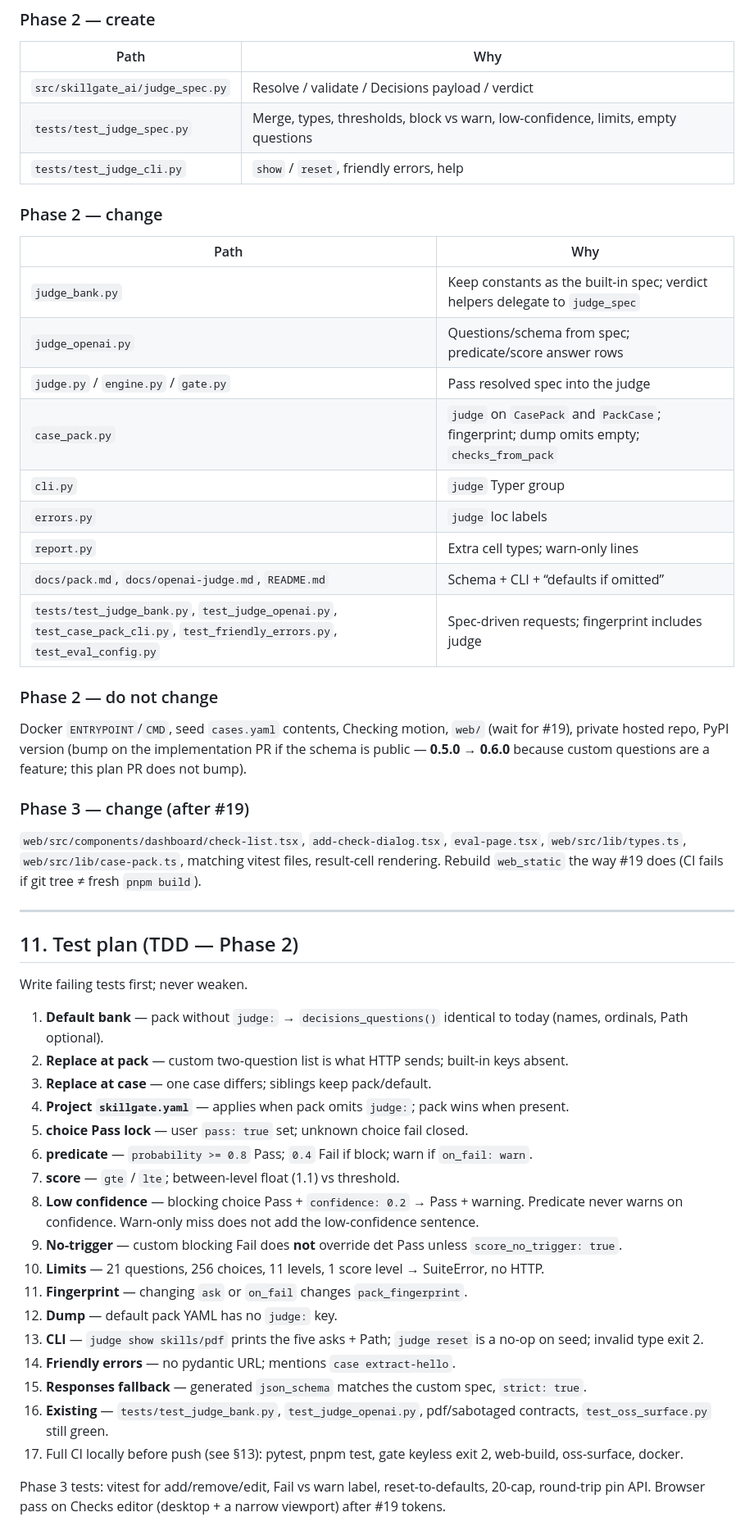
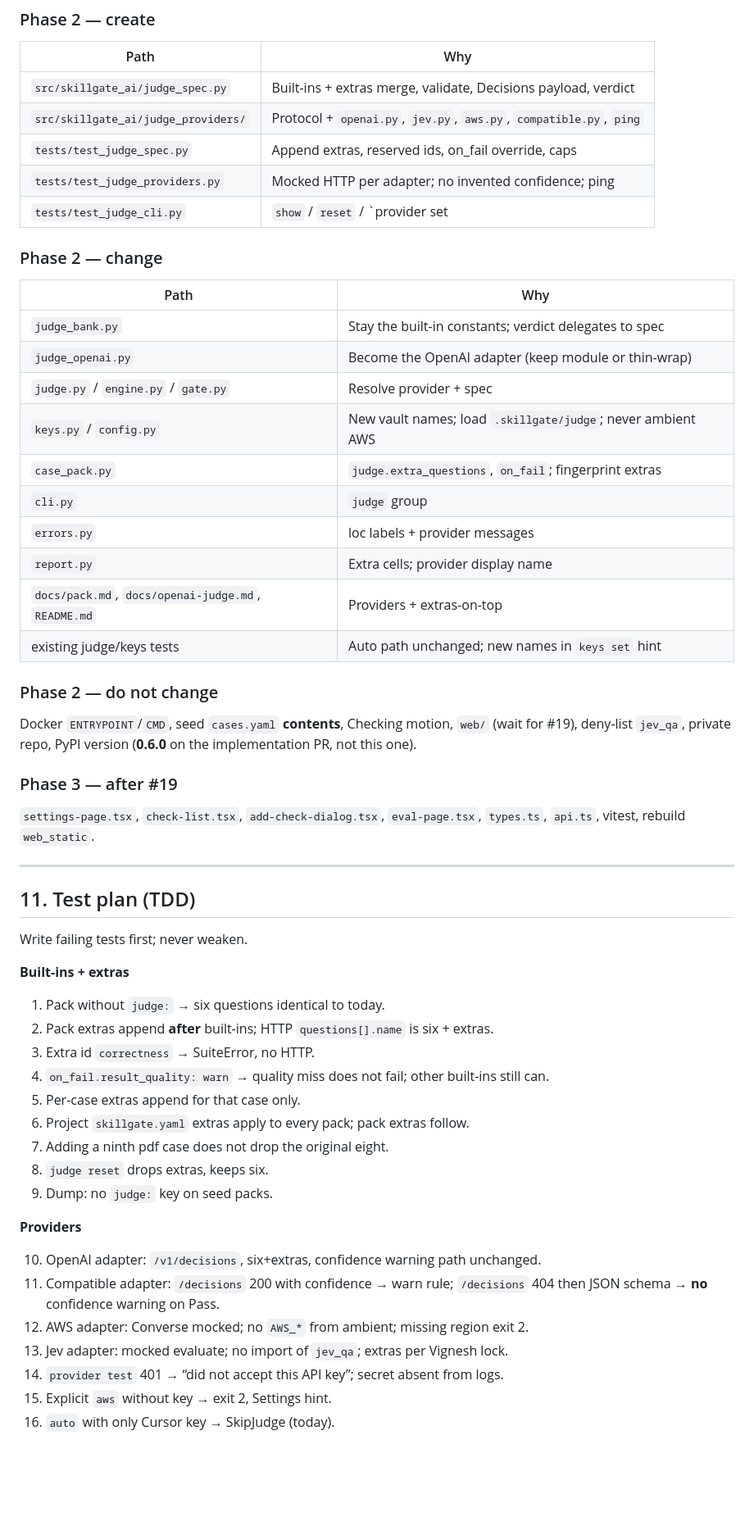
Before and after one commit to vigneshm1995personal/skillgate, a Markdown page: docs/plans/custom-judge-checks.md, the part around one of its changes. Shown at 82% size. Drawn GitHub-style; blank space fills up the shorter version.

```diff
--- a/docs/plans/custom-judge-checks.md
+++ b/docs/plans/custom-judge-checks.md
@@ -375,54 +401,60 @@ Private follow-up after OSS Phase 2 is on PyPI (or a git pin):
 
 | Path | Why |
 | --- | --- |
-| `src/skillgate_ai/judge_spec.py` | Resolve / validate / Decisions payload / verdict |
-| `tests/test_judge_spec.py` | Merge, types, thresholds, block vs warn, low-confidence, limits, empty questions |
-| `tests/test_judge_cli.py` | `show` / `reset`, friendly errors, help |
+| `src/skillgate_ai/judge_spec.py` | Built-ins + extras merge, validate, Decisions payload, verdict |
+| `src/skillgate_ai/judge_providers/` | Protocol + `openai.py`, `jev.py`, `aws.py`, `compatible.py`, `ping` |
+| `tests/test_judge_spec.py` | Append extras, reserved ids, on_fail override, caps |
+| `tests/test_judge_providers.py` | Mocked HTTP per adapter; no invented confidence; ping |
+| `tests/test_judge_cli.py` | `show` / `reset` / `provider set|show|test` |
 
 ### Phase 2 — change
 
 | Path | Why |
 | --- | --- |
-| `judge_bank.py` | Keep constants as the built-in spec; verdict helpers delegate to `judge_spec` |
-| `judge_openai.py` | Questions/schema from spec; predicate/score answer rows |
-| `judge.py` / `engine.py` / `gate.py` | Pass resolved spec into the judge |
-| `case_pack.py` | `judge` on `CasePack` and `PackCase`; fingerprint; dump omits empty; `checks_from_pack` |
-| `cli.py` | `judge` Typer group |
-| `errors.py` | `judge` loc labels |
-| `report.py` | Extra cell types; warn-only lines |
-| `docs/pack.md`, `docs/openai-judge.md`, `README.md` | Schema + CLI + “defaults if omitted” |
-| `tests/test_judge_bank.py`, `test_judge_openai.py`, `test_case_pack_cli.py`, `test_friendly_errors.py`, `test_eval_config.py` | Spec-driven requests; fingerprint includes judge |
+| `judge_bank.py` | Stay the built-in constants; verdict delegates to spec |
+| `judge_openai.py` | Become the OpenAI adapter (keep module or thin-wrap) |
+| `judge.py` / `engine.py` / `gate.py` | Resolve provider + spec |
+| `keys.py` / `config.py` | New vault names; load `.skillgate/judge`; never ambient AWS |
+| `case_pack.py` | `judge.extra_questions`, `on_fail`; fingerprint extras |
+| `cli.py` | `judge` group |
+| `errors.py` | loc labels + provider messages |
+| `report.py` | Extra cells; provider display name |
+| `docs/pack.md`, `docs/openai-judge.md`, `README.md` | Providers + extras-on-top |
+| existing judge/keys tests | Auto path unchanged; new names in `keys set` hint |
 
 ### Phase 2 — do not change
 
-Docker `ENTRYPOINT`/`CMD`, seed `cases.yaml` contents, Checking motion, `web/` (wait for #19), private hosted repo, PyPI version (bump on the implementation PR if the schema is public — **0.5.0 → 0.6.0** because custom questions are a feature; this plan PR does not bump).
+Docker `ENTRYPOINT`/`CMD`, seed `cases.yaml` **contents**, Checking motion, `web/` (wait for #19), deny-list `jev_qa`, private repo, PyPI version (**0.6.0** on the implementation PR, not this one).
 
-### Phase 3 — change (after #19)
+### Phase 3 — after #19
 
-`web/src/components/dashboard/check-list.tsx`, `add-check-dialog.tsx`, `eval-page.tsx`, `web/src/lib/types.ts`, `web/src/lib/case-pack.ts`, matching vitest files, result-cell rendering. Rebuild `web_static` the way #19 does (CI fails if git tree ≠ fresh `pnpm build`).
+`settings-page.tsx`, `check-list.tsx`, `add-check-dialog.tsx`, `eval-page.tsx`, `types.ts`, `api.ts`, vitest, rebuild `web_static`.
 
 ---
 
-## 11. Test plan (TDD — Phase 2)
+## 11. Test plan (TDD)
 
 Write failing tests first; never weaken.
 
-1. **Default bank** — pack without `judge:` → `decisions_questions()` identical to today (names, ordinals, Path optional).
-2. **Replace at pack** — custom two-question list is what HTTP sends; built-in keys absent.
-3. **Replace at case** — one case differs; siblings keep pack/default.
-4. **Project `skillgate.yaml`** — applies when pack omits `judge:`; pack wins when present.
-5. **choice Pass lock** — user `pass: true` set; unknown choice fail closed.
-6. **predicate** — `probability >= 0.8` Pass; `0.4` Fail if block; warn if `on_fail: warn`.
-7. **score** — `gte` / `lte`; between-level float (1.1) vs threshold.
-8. **Low confidence** — blocking choice Pass + `confidence: 0.2` → Pass + warning. Predicate never warns on confidence. Warn-only miss does not add the low-confidence sentence.
-9. **No-trigger** — custom blocking Fail does **not** override det Pass unless `score_no_trigger: true`.
-10. **Limits** — 21 questions, 256 choices, 11 levels, 1 score level → SuiteError, no HTTP.
-11. **Fingerprint** — changing `ask` or `on_fail` changes `pack_fingerprint`.
-12. **Dump** — default pack YAML has no `judge:` key.
-13. **CLI** — `judge show skills/pdf` prints the five asks + Path; `judge reset` is a no-op on seed; invalid type exit 2.
-14. **Friendly errors** — no pydantic URL; mentions `case extract-hello`.
-15. **Responses fallback** — generated `json_schema` matches the custom spec, `strict: true`.
-16. **Existing** — `tests/test_judge_bank.py`, `test_judge_openai.py`, pdf/sabotaged contracts, `test_oss_surface.py` still green.
-17. Full CI locally before push (see §13): pytest, pnpm test, gate keyless exit 2, web-build, oss-surface, docker.
+**Built-ins + extras**
 
-Phase 3 tests: vitest for add/remove/edit, Fail vs warn label, reset-to-defaults, 20-cap, round-trip pin API. Browser pass on Checks editor (desktop + a narrow viewport) after #19 tokens.
+1. Pack without `judge:` → six questions identical to today.
+2. Pack extras append **after** built-ins; HTTP `questions[].name` is six + extras.
+3. Extra id `correctness` → SuiteError, no HTTP.
+4. `on_fail.result_quality: warn` → quality miss does not fail; other built-ins still can.
+5. Per-case extras append for that case only.
+6. Project `skillgate.yaml` extras apply to every pack; pack extras follow.
+7. Adding a ninth pdf case does not drop the original eight.
+8. `judge reset` drops extras, keeps six.
+9. Dump: no `judge:` key on seed packs.
+
+**Providers**
+
+10. OpenAI adapter: `/v1/decisions`, six+extras, confidence warning path unchanged.
+11. Compatible adapter: `/decisions` 200 with confidence → warn rule; `/decisions` 404 then JSON schema → **no** confidence warning on Pass.
+12. AWS adapter: Converse mocked; no `AWS_*` from ambient; missing region exit 2.
+13. Jev adapter: mocked evaluate; no import of `jev_qa`; extras per Vignesh lock.
+14. `provider test` 401 → “did not accept this API key”; secret absent from logs.
+15. Explicit `aws` without key → exit 2, Settings hint.
+16. `auto` with only Cursor key → SkipJudge (today).
+
```
Also changed, not shown: other parts of docs/plans/custom-judge-checks.md (+285 -254 lines).
